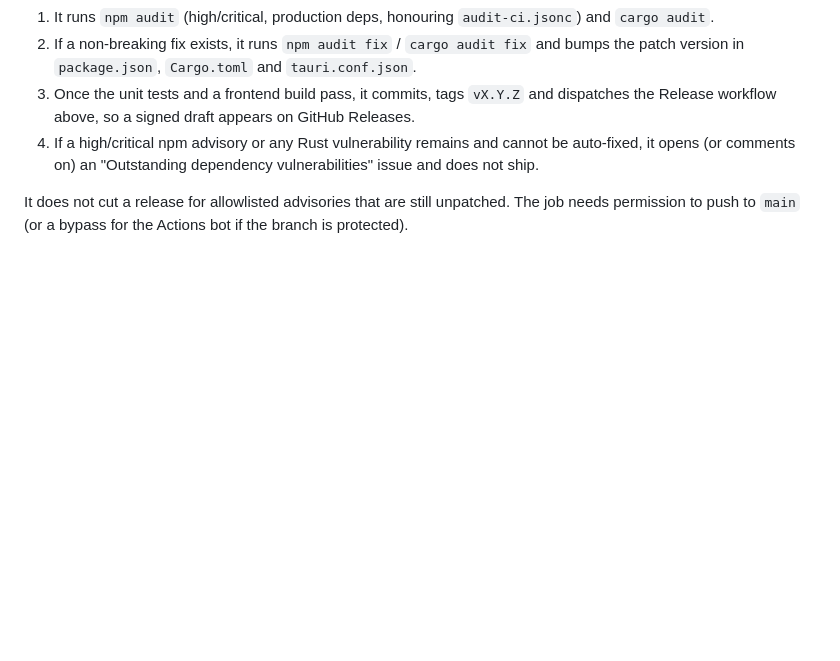
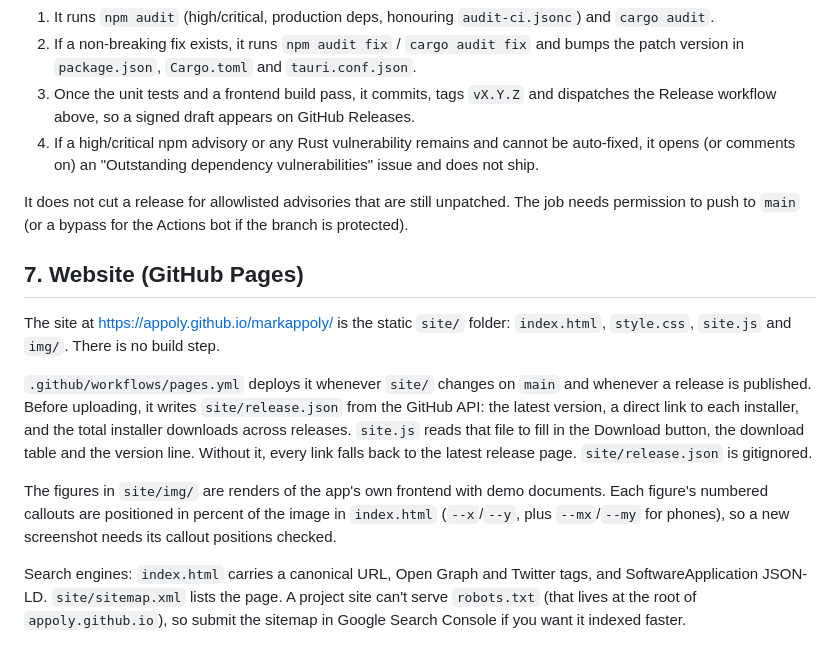
Before and after one commit to appoly/markappoly, a Markdown page: DISTRIBUTION.md, the part around the change. Rendered like a GitHub page; blank space fills up the shorter version.

```diff
--- a/DISTRIBUTION.md
+++ b/DISTRIBUTION.md
@@ -130,3 +130,13 @@ macOS builds are signed with the Developer ID certificate and notarized with the
 4. If a high/critical npm advisory or any Rust vulnerability remains and cannot be auto-fixed, it opens (or comments on) an "Outstanding dependency vulnerabilities" issue and does not ship.
 
 It does not cut a release for allowlisted advisories that are still unpatched. The job needs permission to push to `main` (or a bypass for the Actions bot if the branch is protected).
+
+## 7. Website (GitHub Pages)
+
+The site at https://appoly.github.io/markappoly/ is the static `site/` folder: `index.html`, `style.css`, `site.js` and `img/`. There is no build step.
+
+`.github/workflows/pages.yml` deploys it whenever `site/` changes on `main` and whenever a release is published. Before uploading, it writes `site/release.json` from the GitHub API: the latest version, a direct link to each installer, and the total installer downloads across releases. `site.js` reads that file to fill in the Download button, the download table and the version line. Without it, every link falls back to the latest release page. `site/release.json` is gitignored.
+
+The figures in `site/img/` are renders of the app's own frontend with demo documents. Each figure's numbered callouts are positioned in percent of the image in `index.html` (`--x`/`--y`, plus `--mx`/`--my` for phones), so a new screenshot needs its callout positions checked.
+
+Search engines: `index.html` carries a canonical URL, Open Graph and Twitter tags, and SoftwareApplication JSON-LD. `site/sitemap.xml` lists the page. A project site can't serve `robots.txt` (that lives at the root of `appoly.github.io`), so submit the sitemap in Google Search Console if you want it indexed faster.
```
Also changed, not shown: README.md (+4 -3 lines), assets/screenshot.png, site/img/apple-touch-icon.png (added), site/img/favicon-32.png (added), 2 other files.
